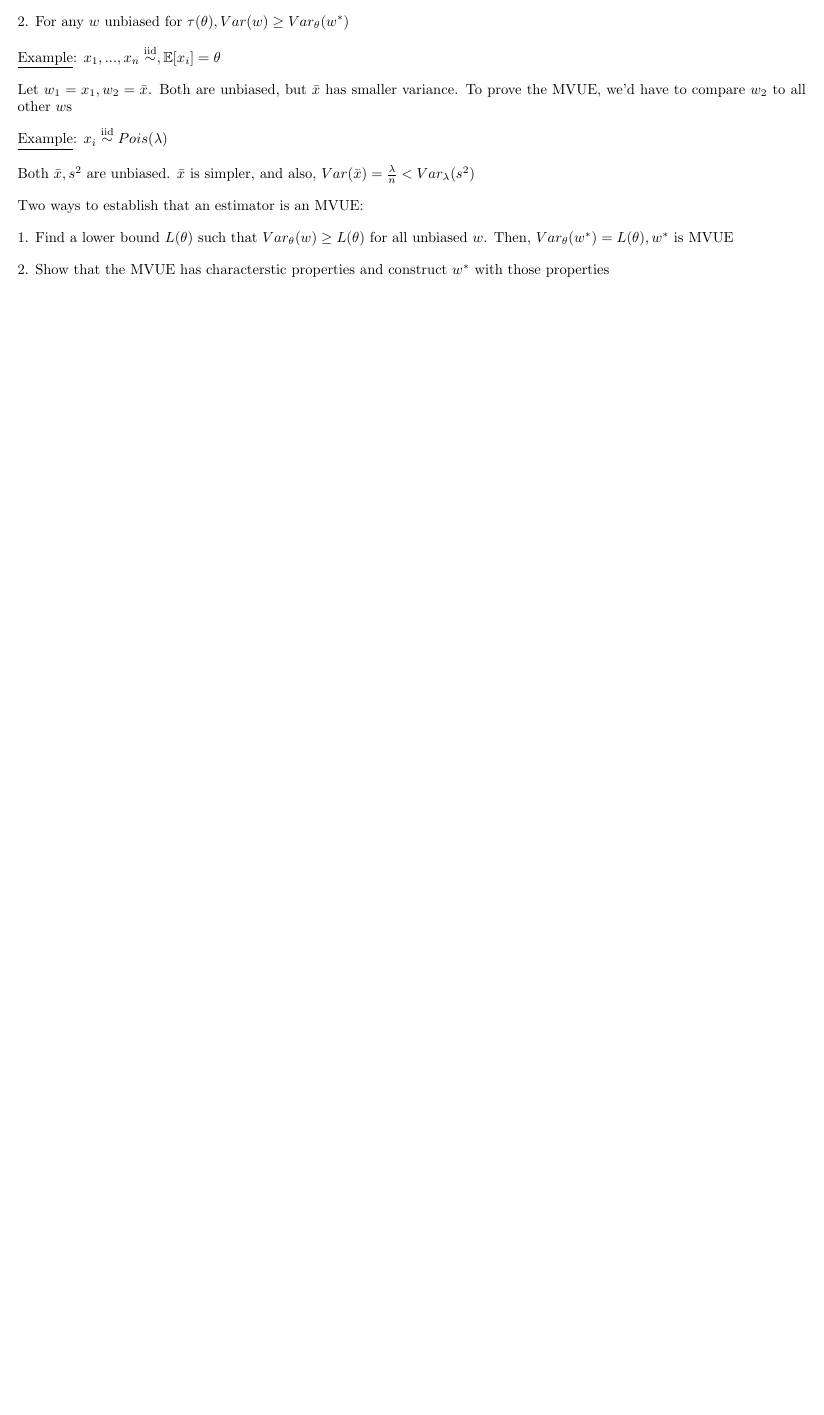
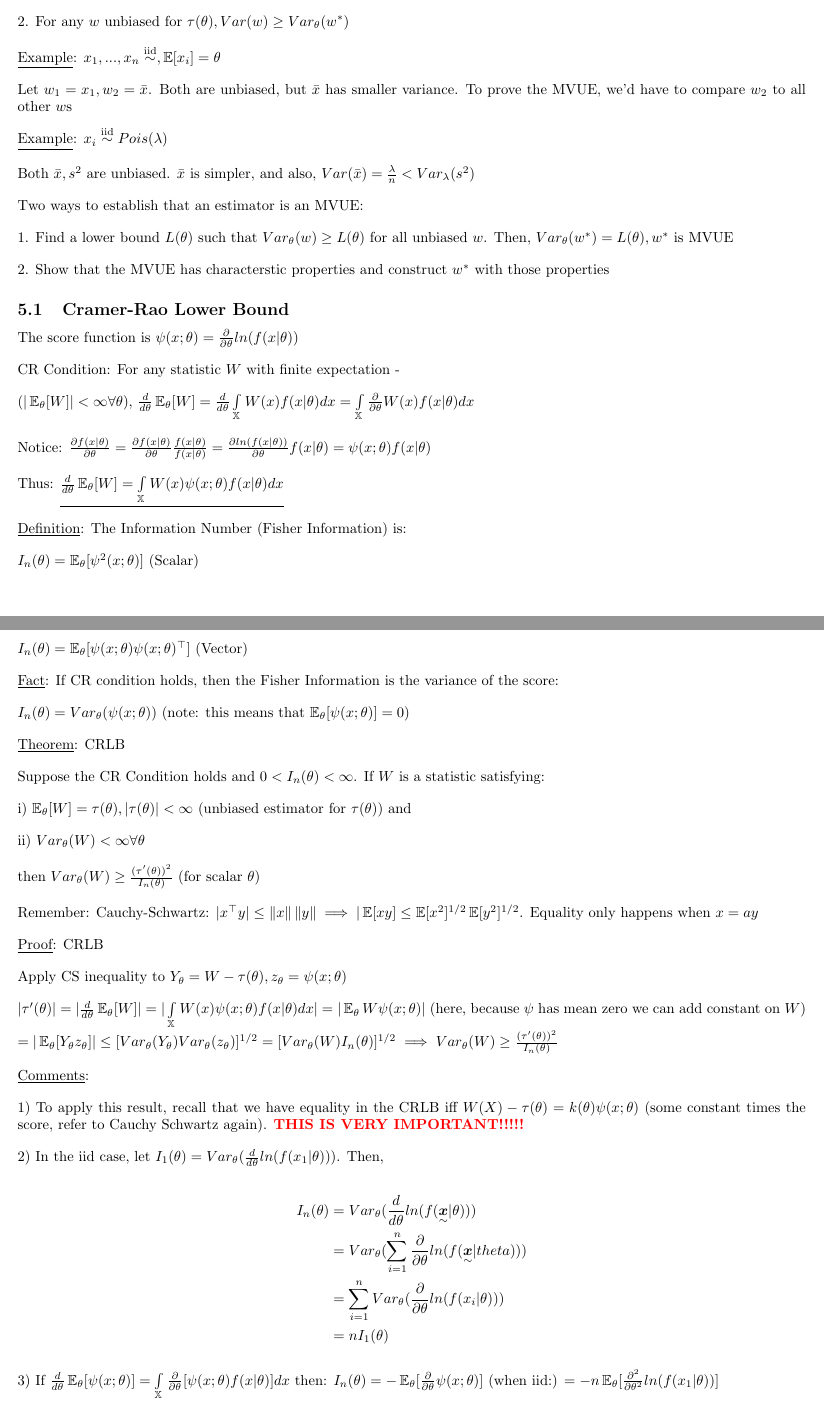
Before and after one commit to rjcass13/stat642, a LaTeX document (notes.tex): part of page 10 of 10 before the commit and two parts of pages 10 and 11 of 12 after it, the two joined at a grey line, cut so that both start at the same text, the shorter picture padded with empty space. Compiled offline with pdfLaTeX.

Commit message:
class ntoes

```diff
--- a/notes.tex
+++ b/notes.tex
@@ -28,6 +28,8 @@
 \renewcommand{\lim}{\Oldlim\limits}
 \newcommand{\infint}{\int_{-\infty}^{\infty}}
 \newcommand{\iiddist}{\overset{\mathrm{iid}}{\sim}}
+\newcommand{\norm}[1]{\left\lVert#1\right\rVert}
+\newcommand{\boldred}[1]{\textbf{\textcolor{red}{#1}}}
 
 
 \begin{document}
@@ -400,3 +402,68 @@ Two ways to establish that an estimator is an MVUE:
 
 2. Show that the MVUE has characterstic properties and construct $w^*$ with those properties
 
+
+
+\subsection{Cramer-Rao Lower Bound}
+
+The score function is $\psi(x;\theta) = \frac{\partial}{\partial \theta}ln(f(x|\theta))$
+
+CR Condition: For any statistic $W$ with finite expectation -
+
+($|\EX_{\theta}[W]| < \infty \forall \theta$), $\frac{d}{d\theta}\EX_{\theta}[W] = \frac{d}{d\theta} \int_{\mathbb{X}}W(x)f(x|\theta)dx = \int_{\mathbb{X}}\frac{\partial}{\partial\theta}W(x)f(x|\theta)dx$
+
+Notice: $\frac{\partial f(x|\theta)}{\partial \theta} = \frac{\partial f(x|\theta)}{\partial \theta}\frac{f(x|\theta)}{f(x|\theta)} = \frac{\partial ln(f(x|\theta))}{\partial \theta}f(x|\theta) = \psi(x;\theta)f(x|\theta)$
+
+Thus: $\underline{\frac{d}{d \theta} \EX_{\theta}[W] = \int_{\mathbb{X}} W(x)\psi(x;\theta)f(x|\theta)dx}$
+
+
+\underline{Definition}: The Information Number (Fisher Information) is:
+
+$I_n(\theta) = \EX_{\theta}[\psi^2(x;\theta)]$ (Scalar)
+
+$I_n(\theta) = \EX_{\theta}[\psi(x;\theta)\psi(x;\theta)^{\top}]$ (Vector)
+
+\underline{Fact}: If CR condition holds, then the Fisher Information is the variance of the score:
+
+$I_n(\theta) = Var_{\theta}(\psi(x;\theta))$ (note: this means that $\EX_{\theta}[\psi(x;\theta)] = 0$)
+
+\underline{Theorem}: CRLB
+
+Suppose the CR Condition holds and $0 < I_n(\theta) < \infty$. If $W$ is a statistic satisfying:
+
+i) $\EX_{\theta}[W] = \tau(\theta), |\tau(\theta)| < \infty$ (unbiased estimator for $\tau(\theta)$) and
+
+ii) $Var_{\theta}(W) < \infty \forall \theta$
+
+then $Var_{\theta}(W) \ge \frac{(\tau'(\theta))^2}{I_n(\theta)}$ (for scalar $\theta$)
+
+
+Remember: Cauchy-Schwartz: $|x^{\top}y| \le \norm{x}\norm{y} \implies |\EX[xy] \le \EX[x^2]^{1/2}\EX[y^2]^{1/2}$. Equality only happens when $x = ay$
+
+
+\underline{Proof}: CRLB
+
+Apply CS inequality to $Y_{\theta} = W - \tau(\theta), z_{\theta} = \psi(x;\theta)$
+
+$|\tau'(\theta)| = |\frac{d}{d\theta}\EX_{\theta}[W]| = |\int_{\mathbb{X}} W(x)\psi(x;\theta)f(x|\theta)dx| = |\EX_{\theta}W \psi(x;\theta)|$ (here, because $\psi$ has mean zero we can add constant on $W$) $ = |\EX_{\theta}[Y_{\theta}z_{\theta}]| \le [Var_{\theta}(Y_{\theta})Var_{\theta}(z_{\theta})]^{1/2} = [Var_{\theta}(W)I_n(\theta)]^{1/2} \implies Var_{\theta}(W) \ge \frac{(\tau'(\theta))^2}{I_n(\theta)}$
+
+
+\underline{Comments}:
+
+1) To apply this result, recall that we have equality in the CRLB iff $W(X) - \tau(\theta)  = k(\theta)\psi(x;\theta)$ (some constant times the score, refer to Cauchy Schwartz again). \boldred{THIS IS VERY IMPORTANT!!!!!}
+
+2) In the iid case, let $I_1(\theta) = Var_{\theta}(\frac{d}{d\theta}ln(f(x_1|\theta)))$. Then,
+
+$$
+\begin{aligned}
+    I_n(\theta)
+    &= Var_{\theta}(\frac{d}{d\theta}ln(f(\statvec{x}|\theta))) \\
+    &= Var_{\theta}(\sum_{i=1}^n \frac{\partial}{\partial \theta} ln(f(\statvec{x}|theta))) \\
+    &= \sum_{i=1}^n Var_{\theta}(\frac{\partial}{\partial \theta} ln(f(x_i|\theta))) \\
+    &= nI_1(\theta)
+\end{aligned}
+$$
+
+3) If $\frac{d}{d \theta} \EX_{\theta}[\psi(x;\theta)] = \int_{\mathbb{X}} \frac{\partial}{\partial \theta}[\psi(x;\theta)f(x|\theta)]dx$ then: $I_n(\theta) = -\EX_{\theta}[\frac{\partial}{\partial \theta} \psi(x;\theta)]$ (when iid:) $= -n\EX_{\theta}[\frac{\partial^2}{\partial \theta^2} ln(f(x_1|\theta))]$
+
+4) If $\tau(\theta)$ is a vector, $Var_{\theta}(W) \succeq \tau'(\theta)^{\top}I_n^{-1}(\theta)\tau'(\theta)$ ($A \succeq B$ means $A-B$ is Positive Definite)
```
Also changed, not shown: notes.pdf, notes.tex (22 more changed lines), 1 other file.
